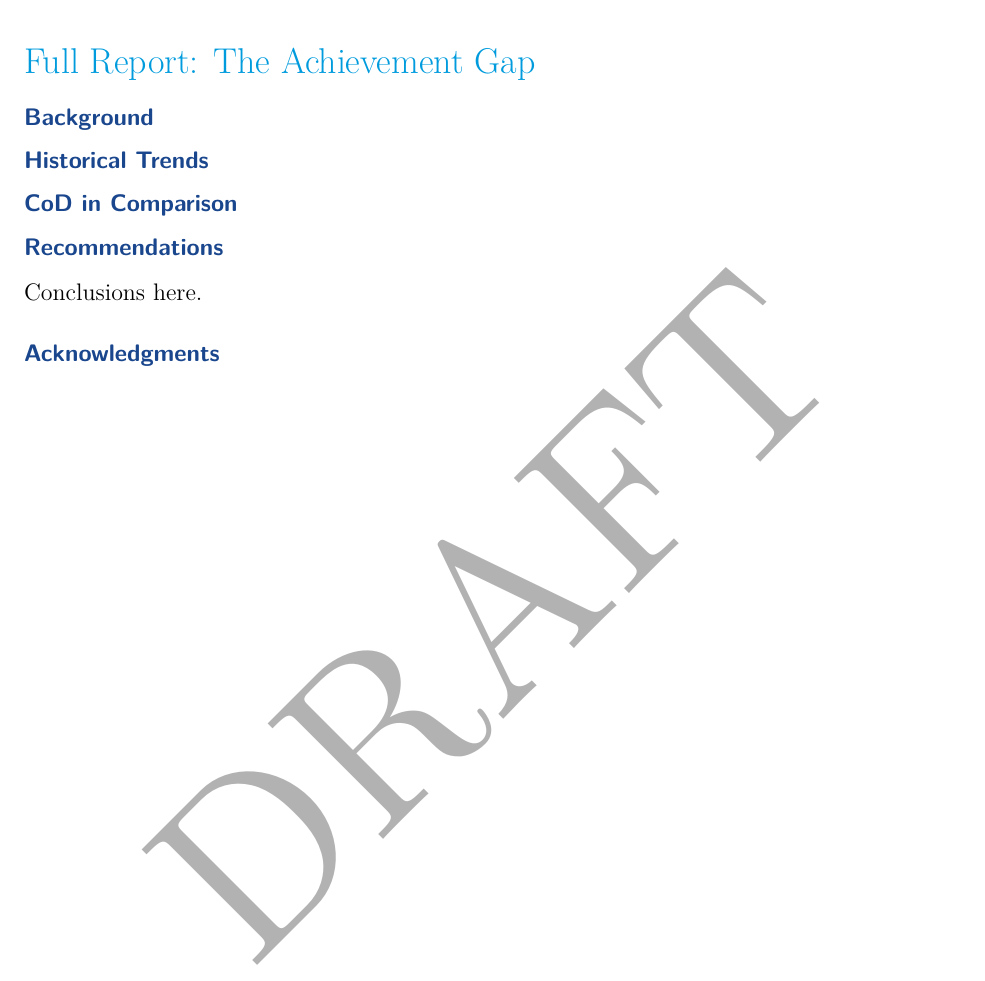
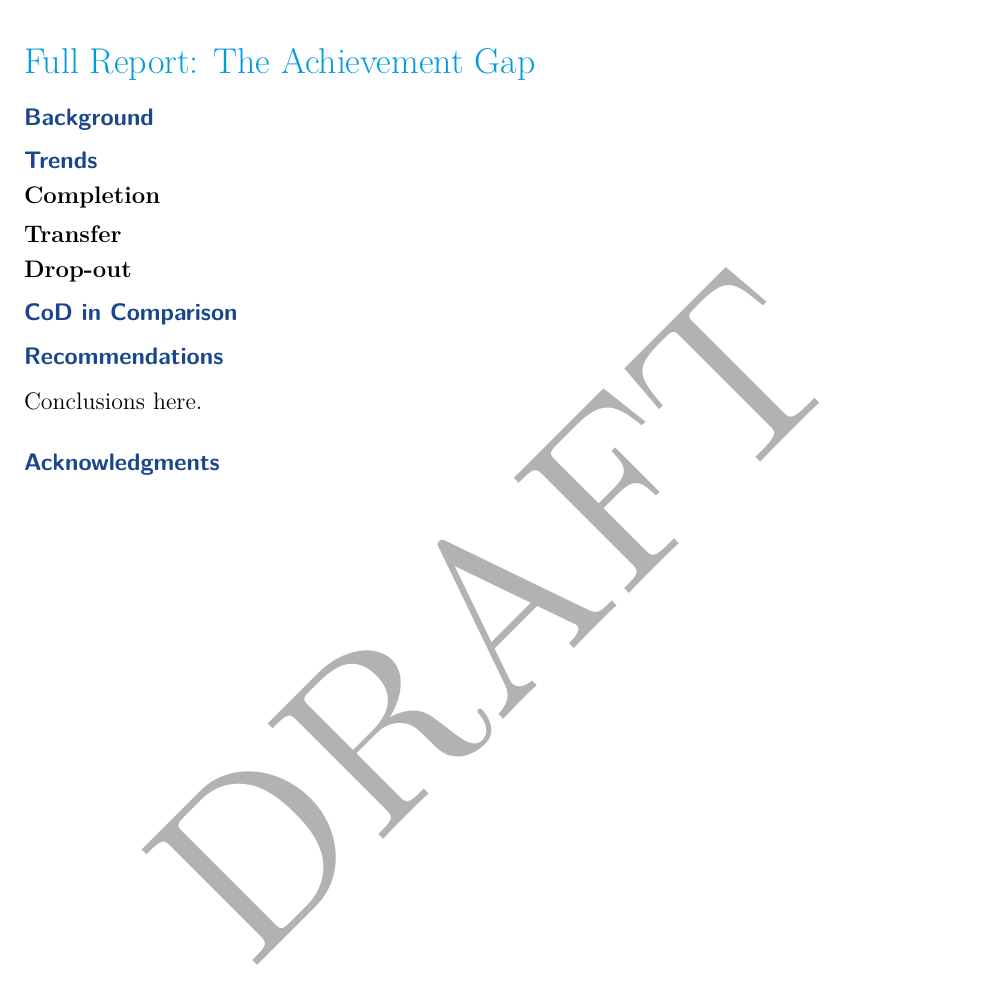
Before and after one commit to haroonatcha/achievement_gap_analysis, an R Markdown document (reports/report.Rmd): part of page 2 of 2, cut so that both start at the same text. Rendered offline with R 4.5, knitr and Pandoc, then LaTeX, with nearby package versions; some code elsewhere in the file could not run offline; a font, style sheet, LaTeX package, included part or bibliography that could not be used is replaced or left out.

Commit message:
report update
Updating report subsections

```diff
--- a/reports/report.Rmd
+++ b/reports/report.Rmd
@@ -51,7 +51,13 @@ options(knitr.kable.NA = "")
 
 ## Background
 
-## Historical Trends
+## Trends
+
+### Completion
+
+### Transfer
+
+### Drop-out
 
 ## CoD in Comparison
 
```
Also changed, not shown: 1 other file.
